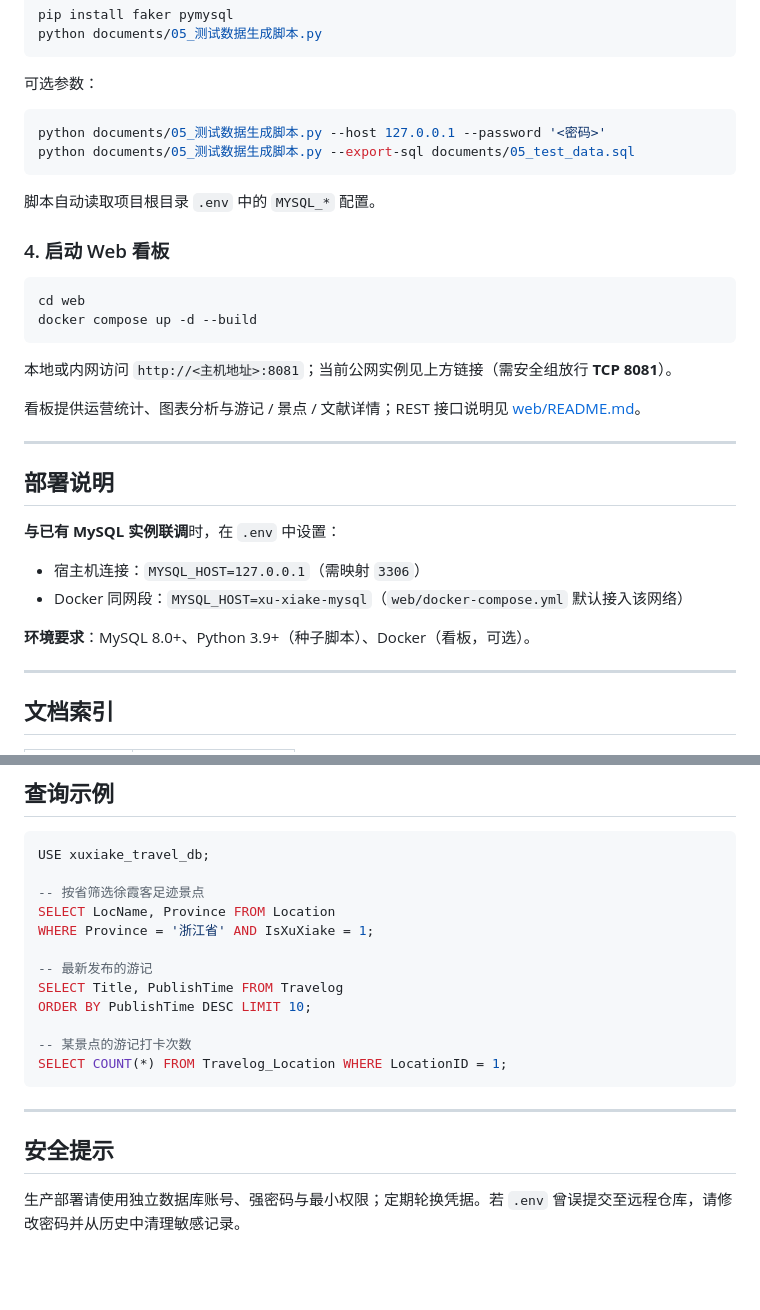
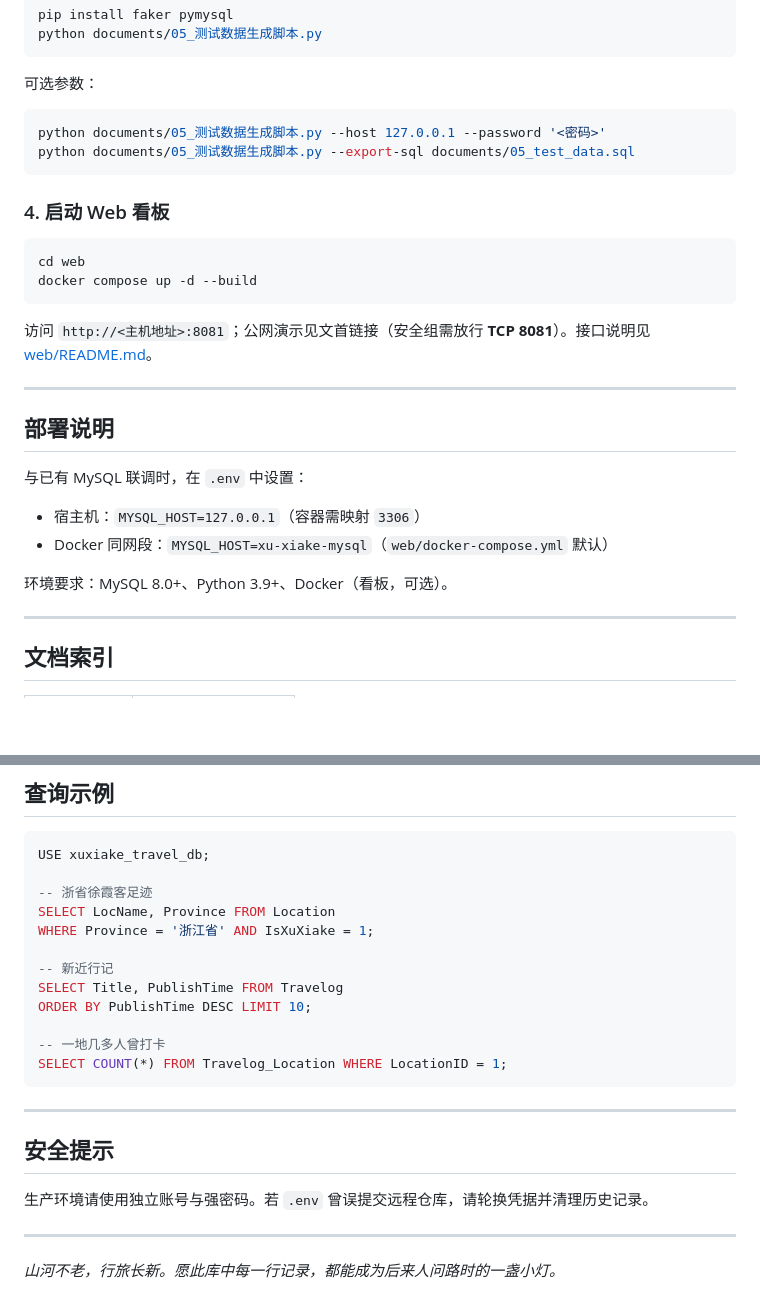
Before and after one commit to serenesoul-jpg/DB_build, a Markdown page: README.md, 2 parts joined by grey strips. Rendered like a GitHub page; blank space fills up the shorter version.

````diff
--- a/README.md
+++ b/README.md
@@ -103,8 +122,6 @@ python documents/05_测试数据生成脚本.py --host 127.0.0.1 --password '<
 python documents/05_测试数据生成脚本.py --export-sql documents/05_test_data.sql
 ```
 
-脚本自动读取项目根目录 `.env` 中的 `MYSQL_*` 配置。
-
 ### 4. 启动 Web 看板
 
 ```bash
@@ -112,20 +129,18 @@ cd web
 docker compose up -d --build
 ```
 
-本地或内网访问 `http://<主机地址>:8081`；当前公网实例见上方链接（需安全组放行 **TCP 8081**）。
-
-看板提供运营统计、图表分析与游记 / 景点 / 文献详情；REST 接口说明见 [web/README.md](web/README.md)。
+访问 `http://<主机地址>:8081`；公网演示见文首链接（安全组需放行 **TCP 8081**）。接口说明见 [web/README.md](web/README.md)。
 
 ---
 
 ## 部署说明
 
-**与已有 MySQL 实例联调**时，在 `.env` 中设置：
+与已有 MySQL 联调时，在 `.env` 中设置：
 
-- 宿主机连接：`MYSQL_HOST=127.0.0.1`（需映射 `3306`）
-- Docker 同网段：`MYSQL_HOST=xu-xiake-mysql`（`web/docker-compose.yml` 默认接入该网络）
+- 宿主机：`MYSQL_HOST=127.0.0.1`（容器需映射 `3306`）
+- Docker 同网段：`MYSQL_HOST=xu-xiake-mysql`（`web/docker-compose.yml` 默认）
 
-**环境要求**：MySQL 8.0+、Python 3.9+（种子脚本）、Docker（看板，可选）。
+环境要求：MySQL 8.0+、Python 3.9+、Docker（看板，可选）。
 
 ---
 
@@ -145,15 +160,15 @@ docker compose up -d --build
 ```sql
 USE xuxiake_travel_db;
 
--- 按省筛选徐霞客足迹景点
+-- 浙省徐霞客足迹
 SELECT LocName, Province FROM Location
 WHERE Province = '浙江省' AND IsXuXiake = 1;
 
--- 最新发布的游记
+-- 新近行记
 SELECT Title, PublishTime FROM Travelog
 ORDER BY PublishTime DESC LIMIT 10;
 
--- 某景点的游记打卡次数
+-- 一地几多人曾打卡
 SELECT COUNT(*) FROM Travelog_Location WHERE LocationID = 1;
 ```
 
@@ -161,4 +176,8 @@ SELECT COUNT(*) FROM Travelog_Location WHERE LocationID = 1;
 
 ## 安全提示
 
-生产部署请使用独立数据库账号、强密码与最小权限；定期轮换凭据。若 `.env` 曾误提交至远程仓库，请修改密码并从历史中清理敏感记录。
+生产环境请使用独立账号与强密码。若 `.env` 曾误提交远程仓库，请轮换凭据并清理历史记录。
+
+---
+
+*山河不老，行旅长新。愿此库中每一行记录，都能成为后来人问路时的一盏小灯。*
````
Also changed, not shown: other parts of README.md (+34 -15 lines).
